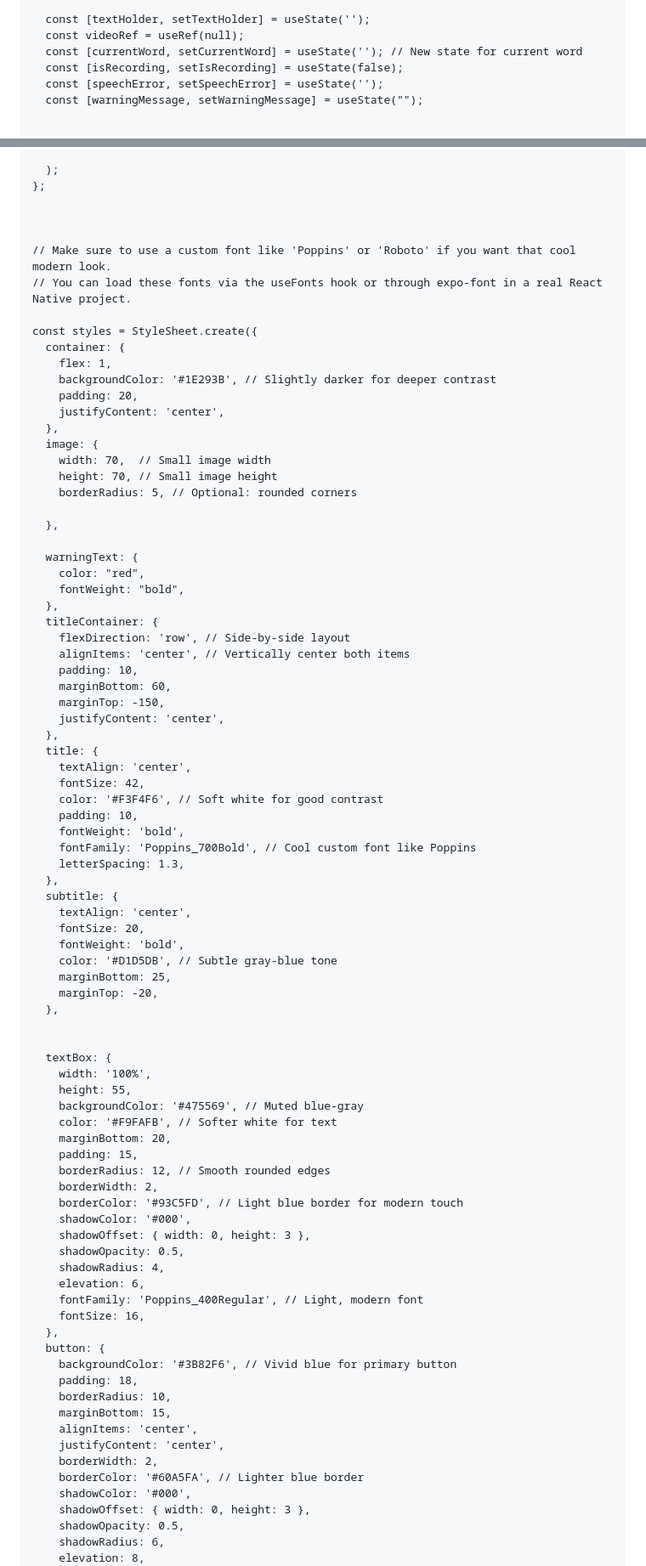
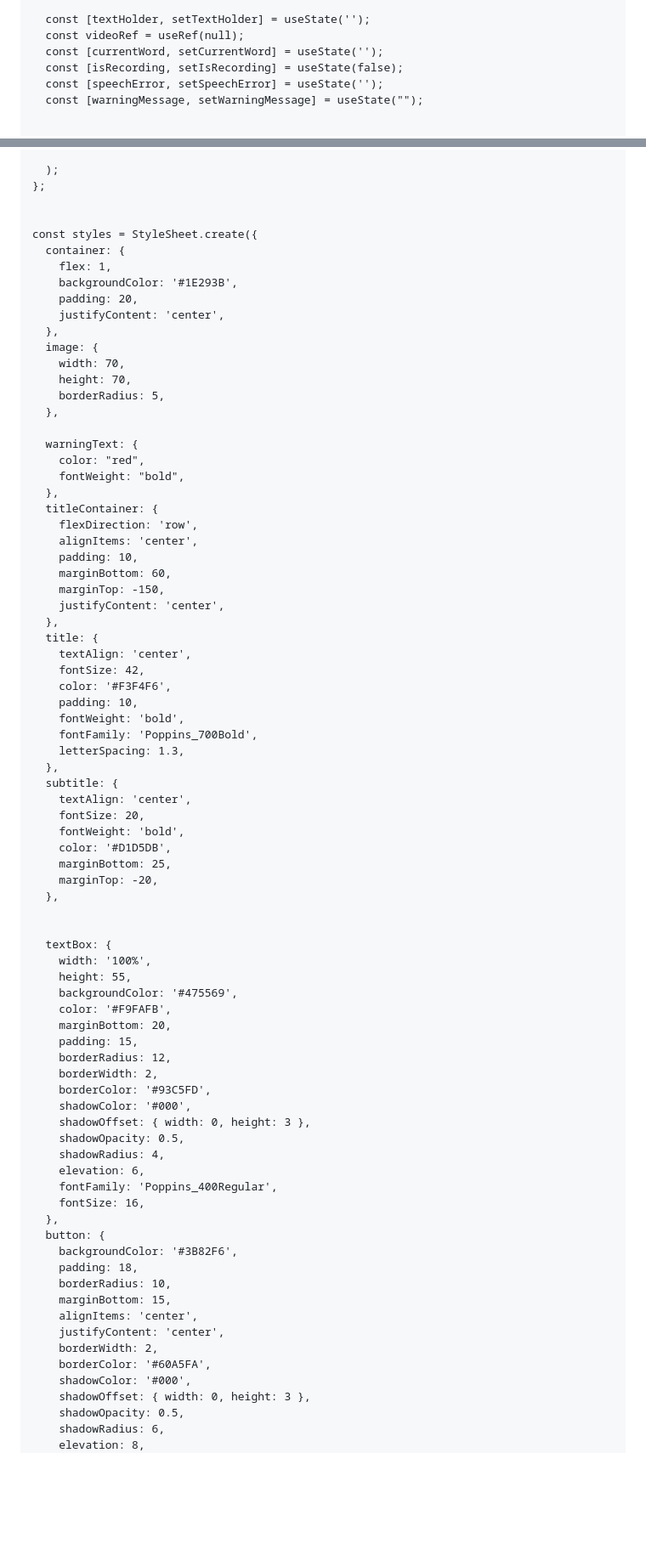
Before and after one commit to RayirthDinesh/Speech-to-ASL, a Markdown page: README.md, 2 parts joined by grey strips. Shown at 85% size. GitHub-like rendering; blank space fills up the shorter version.

```diff
--- a/README.md
+++ b/README.md
@@ -47,7 +48,7 @@ const App = () => {
 
   const [textHolder, setTextHolder] = useState('');
   const videoRef = useRef(null);
-  const [currentWord, setCurrentWord] = useState(''); // New state for current word
+  const [currentWord, setCurrentWord] = useState('');
   const [isRecording, setIsRecording] = useState(false);
   const [speechError, setSpeechError] = useState('');
   const [warningMessage, setWarningMessage] = useState("");
@@ -507,22 +508,17 @@ const App = () => {
 };
 
 
-
-// Make sure to use a custom font like 'Poppins' or 'Roboto' if you want that cool modern look.
-// You can load these fonts via the useFonts hook or through expo-font in a real React Native project.
-
 const styles = StyleSheet.create({
   container: {
     flex: 1,
-    backgroundColor: '#1E293B', // Slightly darker for deeper contrast
+    backgroundColor: '#1E293B',
     padding: 20,
     justifyContent: 'center',
   },
   image: {
-    width: 70,  // Small image width
-    height: 70, // Small image height
-    borderRadius: 5, // Optional: rounded corners
-
+    width: 70,
+    height: 70,
+    borderRadius: 5,
   },
 
   warningText: {
@@ -530,8 +526,8 @@ const styles = StyleSheet.create({
     fontWeight: "bold",
   },
   titleContainer: {
-    flexDirection: 'row', // Side-by-side layout
-    alignItems: 'center', // Vertically center both items
+    flexDirection: 'row',
+    alignItems: 'center',
     padding: 10,
     marginBottom: 60,
     marginTop: -150,
@@ -540,17 +536,17 @@ const styles = StyleSheet.create({
   title: {
     textAlign: 'center',
     fontSize: 42,
-    color: '#F3F4F6', // Soft white for good contrast
+    color: '#F3F4F6',
     padding: 10,
     fontWeight: 'bold',
-    fontFamily: 'Poppins_700Bold', // Cool custom font like Poppins
+    fontFamily: 'Poppins_700Bold',
     letterSpacing: 1.3,
   },
   subtitle: {
     textAlign: 'center',
     fontSize: 20,
     fontWeight: 'bold',
-    color: '#D1D5DB', // Subtle gray-blue tone
+    color: '#D1D5DB',
     marginBottom: 25,
     marginTop: -20,
   },
@@ -559,30 +555,30 @@ const styles = StyleSheet.create({
   textBox: {
     width: '100%',
     height: 55,
-    backgroundColor: '#475569', // Muted blue-gray
-    color: '#F9FAFB', // Softer white for text
+    backgroundColor: '#475569',
+    color: '#F9FAFB',
     marginBottom: 20,
     padding: 15,
-    borderRadius: 12, // Smooth rounded edges
+    borderRadius: 12,
     borderWidth: 2,
-    borderColor: '#93C5FD', // Light blue border for modern touch
+    borderColor: '#93C5FD',
     shadowColor: '#000',
     shadowOffset: { width: 0, height: 3 },
     shadowOpacity: 0.5,
     shadowRadius: 4,
     elevation: 6,
-    fontFamily: 'Poppins_400Regular', // Light, modern font
+    fontFamily: 'Poppins_400Regular',
     fontSize: 16,
   },
   button: {
-    backgroundColor: '#3B82F6', // Vivid blue for primary button
+    backgroundColor: '#3B82F6',
     padding: 18,
     borderRadius: 10,
     marginBottom: 15,
     alignItems: 'center',
     justifyContent: 'center',
     borderWidth: 2,
-    borderColor: '#60A5FA', // Lighter blue border
+    borderColor: '#60A5FA',
     shadowColor: '#000',
     shadowOffset: { width: 0, height: 3 },
     shadowOpacity: 0.5,
```
Also changed, not shown: other parts of README.md (+6 -5 lines).
